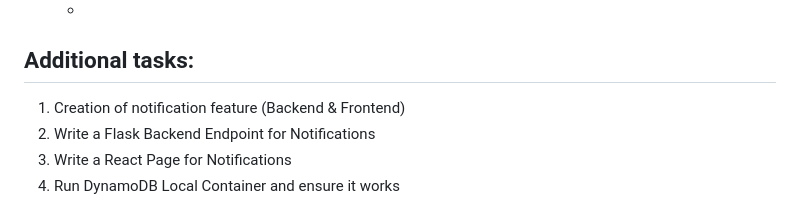
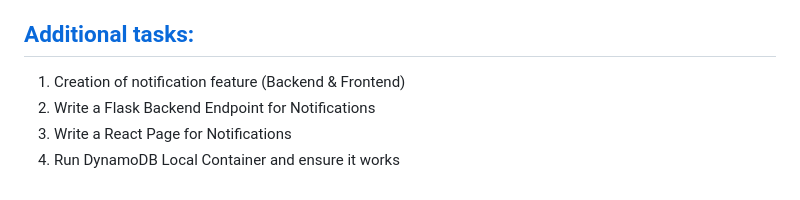
Before and after one commit to kriteja/aws-bootcamp-cruddur-2023, a Markdown page: journal/week1.md, the part around the change. Rendered like a GitHub page.

```diff
--- a/journal/week1.md
+++ b/journal/week1.md
@@ -23,8 +23,9 @@
  4. [Volumes](#volumes)
     - Directory volume mapping
     - Named volume mapping
-    -
-## Additional tasks:
+
+
+## [Additional tasks:](#additional-tasks-1)
 1. Creation of notification feature (Backend & Frontend)
 2. Write a Flask Backend Endpoint for Notifications
 3. Write a React Page for Notifications
```
